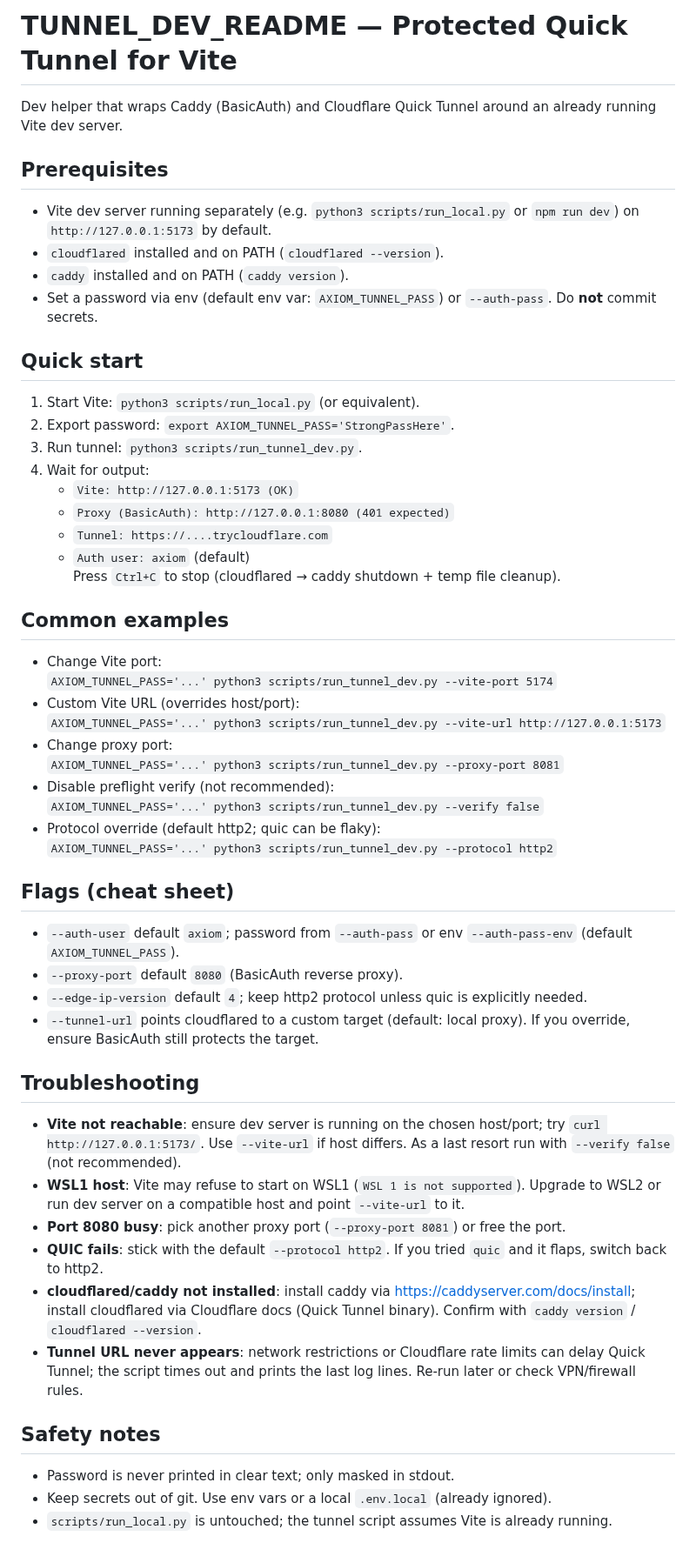
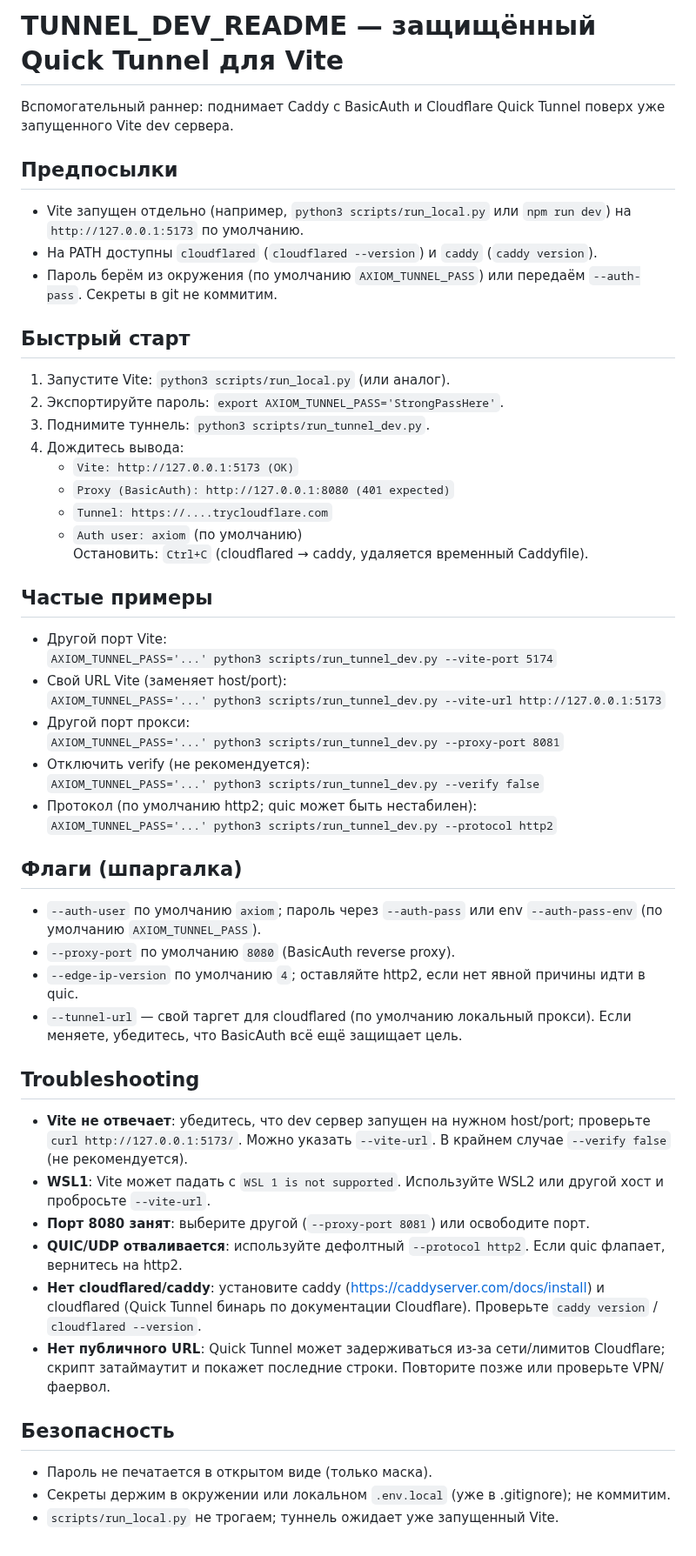
Before and after one commit to Endevor-VIK/AXIOM_DEMO_UI, a Markdown page: docs/devtools/TUNNEL_DEV_README.md, the part around the change. Shown at 87% size. Rendered like a GitHub page.

Commit message:
docs(devtools): localize tunnel dev readme to ru

```diff
--- a/docs/devtools/TUNNEL_DEV_README.md
+++ b/docs/devtools/TUNNEL_DEV_README.md
@@ -1,51 +1,50 @@
-# TUNNEL_DEV_README — Protected Quick Tunnel for Vite
+# TUNNEL_DEV_README — защищённый Quick Tunnel для Vite
 
-Dev helper that wraps Caddy (BasicAuth) and Cloudflare Quick Tunnel around an already running Vite dev server.
+Вспомогательный раннер: поднимает Caddy с BasicAuth и Cloudflare Quick Tunnel поверх уже запущенного Vite dev сервера.
 
-## Prerequisites
-- Vite dev server running separately (e.g. `python3 scripts/run_local.py` or `npm run dev`) on `http://127.0.0.1:5173` by default.
-- `cloudflared` installed and on PATH (`cloudflared --version`).
-- `caddy` installed and on PATH (`caddy version`).
-- Set a password via env (default env var: `AXIOM_TUNNEL_PASS`) or `--auth-pass`. Do **not** commit secrets.
+## Предпосылки
+- Vite запущен отдельно (например, `python3 scripts/run_local.py` или `npm run dev`) на `http://127.0.0.1:5173` по умолчанию.
+- На PATH доступны `cloudflared` (`cloudflared --version`) и `caddy` (`caddy version`).
+- Пароль берём из окружения (по умолчанию `AXIOM_TUNNEL_PASS`) или передаём `--auth-pass`. Секреты в git не коммитим.
 
-## Quick start
-1) Start Vite: `python3 scripts/run_local.py` (or equivalent).
-2) Export password: `export AXIOM_TUNNEL_PASS='StrongPassHere'`.
-3) Run tunnel: `python3 scripts/run_tunnel_dev.py`.
-4) Wait for output:
+## Быстрый старт
+1) Запустите Vite: `python3 scripts/run_local.py` (или аналог).
+2) Экспортируйте пароль: `export AXIOM_TUNNEL_PASS='StrongPassHere'`.
+3) Поднимите туннель: `python3 scripts/run_tunnel_dev.py`.
+4) Дождитесь вывода:
    - `Vite: http://127.0.0.1:5173 (OK)`
    - `Proxy (BasicAuth): http://127.0.0.1:8080 (401 expected)`
    - `Tunnel: https://....trycloudflare.com`
-   - `Auth user: axiom` (default)
-   Press `Ctrl+C` to stop (cloudflared → caddy shutdown + temp file cleanup).
+   - `Auth user: axiom` (по умолчанию)
+   Остановить: `Ctrl+C` (cloudflared → caddy, удаляется временный Caddyfile).
 
-## Common examples
-- Change Vite port:
+## Частые примеры
+- Другой порт Vite:
   `AXIOM_TUNNEL_PASS='...' python3 scripts/run_tunnel_dev.py --vite-port 5174`
-- Custom Vite URL (overrides host/port):
+- Свой URL Vite (заменяет host/port):
   `AXIOM_TUNNEL_PASS='...' python3 scripts/run_tunnel_dev.py --vite-url http://127.0.0.1:5173`
-- Change proxy port:
+- Другой порт прокси:
   `AXIOM_TUNNEL_PASS='...' python3 scripts/run_tunnel_dev.py --proxy-port 8081`
-- Disable preflight verify (not recommended):
+- Отключить verify (не рекомендуется):
   `AXIOM_TUNNEL_PASS='...' python3 scripts/run_tunnel_dev.py --verify false`
-- Protocol override (default http2; quic can be flaky):
+- Протокол (по умолчанию http2; quic может быть нестабилен):
   `AXIOM_TUNNEL_PASS='...' python3 scripts/run_tunnel_dev.py --protocol http2`
 
-## Flags (cheat sheet)
-- `--auth-user` default `axiom`; password from `--auth-pass` or env `--auth-pass-env` (default `AXIOM_TUNNEL_PASS`).
-- `--proxy-port` default `8080` (BasicAuth reverse proxy).
-- `--edge-ip-version` default `4`; keep http2 protocol unless quic is explicitly needed.
-- `--tunnel-url` points cloudflared to a custom target (default: local proxy). If you override, ensure BasicAuth still protects the target.
+## Флаги (шпаргалка)
+- `--auth-user` по умолчанию `axiom`; пароль через `--auth-pass` или env `--auth-pass-env` (по умолчанию `AXIOM_TUNNEL_PASS`).
+- `--proxy-port` по умолчанию `8080` (BasicAuth reverse proxy).
+- `--edge-ip-version` по умолчанию `4`; оставляйте http2, если нет явной причины идти в quic.
+- `--tunnel-url` — свой таргет для cloudflared (по умолчанию локальный прокси). Если меняете, убедитесь, что BasicAuth всё ещё защищает цель.
 
 ## Troubleshooting
-- **Vite not reachable**: ensure dev server is running on the chosen host/port; try `curl http://127.0.0.1:5173/`. Use `--vite-url` if host differs. As a last resort run with `--verify false` (not recommended).
-- **WSL1 host**: Vite may refuse to start on WSL1 (`WSL 1 is not supported`). Upgrade to WSL2 or run dev server on a compatible host and point `--vite-url` to it.
-- **Port 8080 busy**: pick another proxy port (`--proxy-port 8081`) or free the port.
-- **QUIC fails**: stick with the default `--protocol http2`. If you tried `quic` and it flaps, switch back to http2.
-- **cloudflared/caddy not installed**: install caddy via https://caddyserver.com/docs/install; install cloudflared via Cloudflare docs (Quick Tunnel binary). Confirm with `caddy version` / `cloudflared --version`.
-- **Tunnel URL never appears**: network restrictions or Cloudflare rate limits can delay Quick Tunnel; the script times out and prints the last log lines. Re-run later or check VPN/firewall rules.
+- **Vite не отвечает**: убедитесь, что dev сервер запущен на нужном host/port; проверьте `curl http://127.0.0.1:5173/`. Можно указать `--vite-url`. В крайнем случае `--verify false` (не рекомендуется).
+- **WSL1**: Vite может падать с `WSL 1 is not supported`. Используйте WSL2 или другой хост и пробросьте `--vite-url`.
+- **Порт 8080 занят**: выберите другой (`--proxy-port 8081`) или освободите порт.
+- **QUIC/UDP отваливается**: используйте дефолтный `--protocol http2`. Если quic флапает, вернитесь на http2.
+- **Нет cloudflared/caddy**: установите caddy (https://caddyserver.com/docs/install) и cloudflared (Quick Tunnel бинарь по документации Cloudflare). Проверьте `caddy version` / `cloudflared --version`.
+- **Нет публичного URL**: Quick Tunnel может задерживаться из-за сети/лимитов Cloudflare; скрипт затаймаутит и покажет последние строки. Повторите позже или проверьте VPN/фаервол.
 
-## Safety notes
-- Password is never printed in clear text; only masked in stdout.
-- Keep secrets out of git. Use env vars or a local `.env.local` (already ignored).
-- `scripts/run_local.py` is untouched; the tunnel script assumes Vite is already running.
+## Безопасность
+- Пароль не печатается в открытом виде (только маска).
+- Секреты держим в окружении или локальном `.env.local` (уже в .gitignore); не коммитим.
+- `scripts/run_local.py` не трогаем; туннель ожидает уже запущенный Vite.
```
Also changed, not shown: docs/devtools/TUNNEL_DEV_IMPLEMENTATION_LOG.md (+1 -0 lines).
